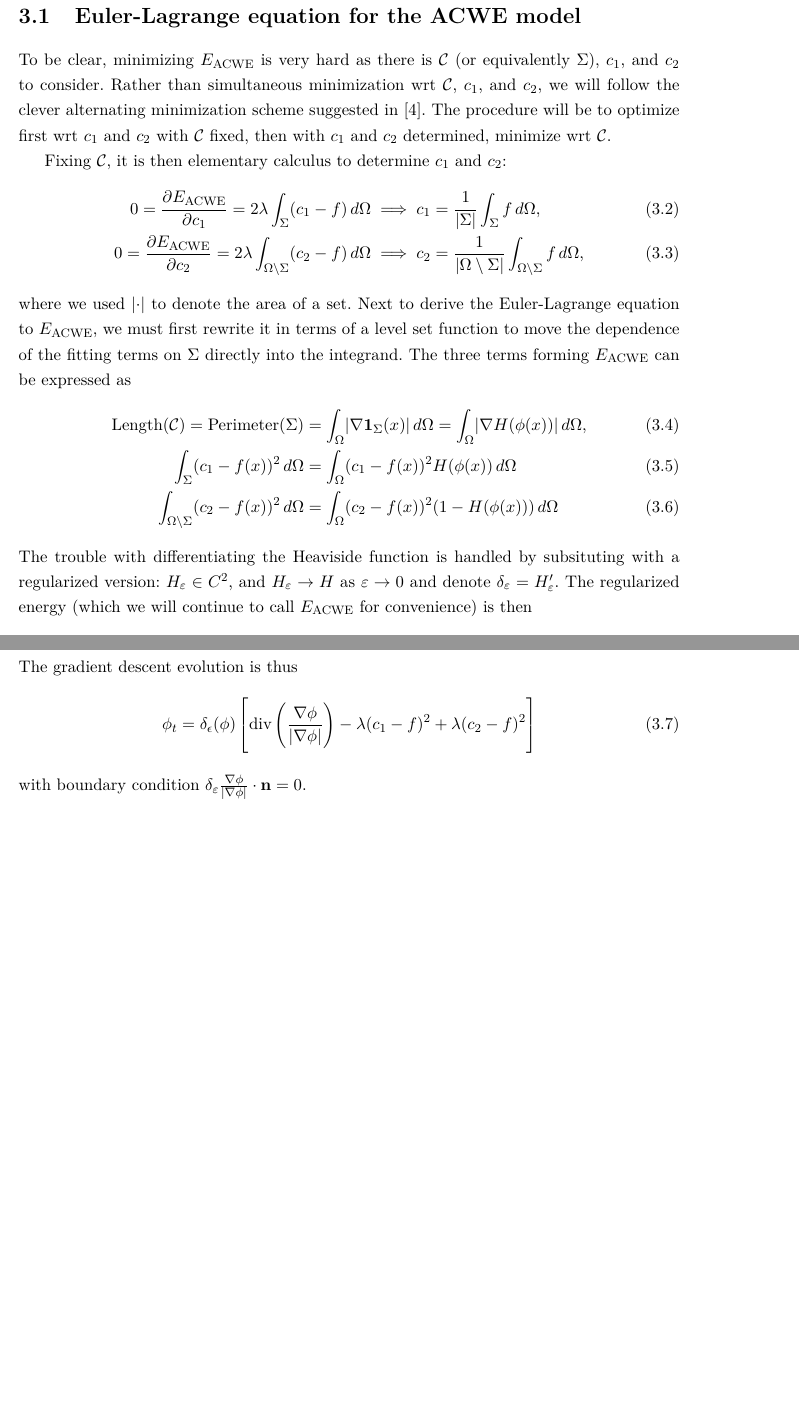
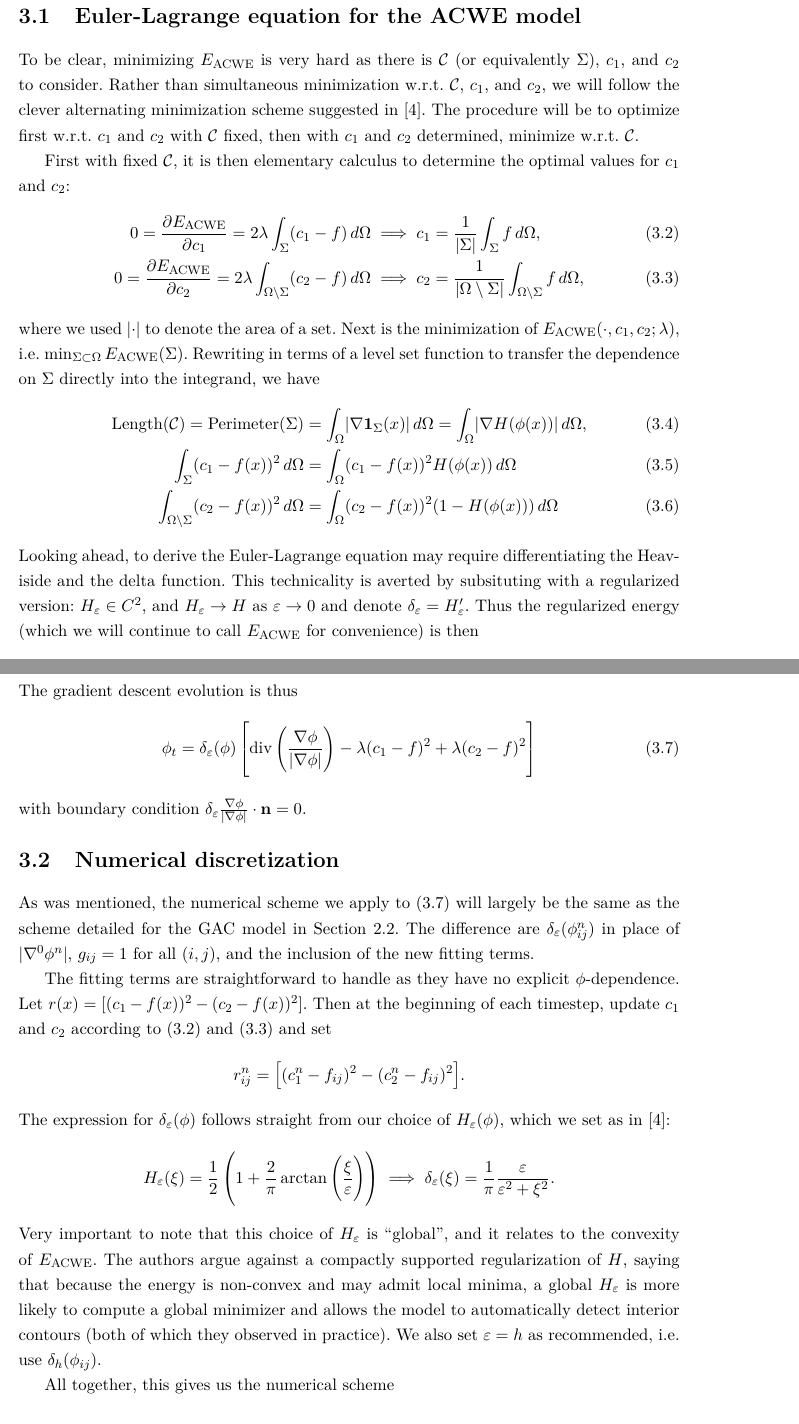
Before and after one commit to kevstter/apma990_image_processing, a LaTeX thesis (project files/project tex files/img_seg_proj.tex, which reads project files/project tex files/ch_acwe.tex): two parts of pages 10 and 11 of 19, joined at a grey line, cut so that both start at the same text. Compiled offline with pdfLaTeX.

Commit message:
finished num discrt section

```diff
--- a/project files/project tex files/ch_acwe.tex
+++ b/project files/project tex files/ch_acwe.tex
@@ -39,9 +40,9 @@ In the next sections we will derive an Euler-Lagrange equation to the ACWE model
 
 
 \section{Euler-Lagrange equation for the ACWE model}
-To be clear, minimizing $\eacwe$ is very hard as there is $\C$ (or equivalently $\Sigma$), $c_1$, and $c_2$ to consider. Rather than simultaneous minimization wrt $\C$, $c_1$, and $c_2$, we will follow the clever alternating minimization scheme suggested in \cite{chan2001active}. The procedure will be to optimize first wrt $c_1$ and $c_2$ with $\C$ fixed, then with $c_1$ and $c_2$ determined, minimize wrt $\C$.
+To be clear, minimizing $\eacwe$ is very hard as there is $\C$ (or equivalently $\Sigma$), $c_1$, and $c_2$ to consider. Rather than simultaneous minimization w.r.t. $\C$, $c_1$, and $c_2$, we will follow the clever alternating minimization scheme suggested in \cite{chan2001active}. The procedure will be to optimize first w.r.t. $c_1$ and $c_2$ with $\C$ fixed, then with $c_1$ and $c_2$ determined, minimize w.r.t. $\C$.
 
-Fixing $\C$, it is then elementary calculus to determine $c_1$ and $c_2$:
+First with fixed $\C$, it is then elementary calculus to determine the optimal values for $c_1$ and $c_2$:
 \begin{align}
 0 = \pd{\eacwe}{c_1}  = 2\lambda \int_{\Sigma} (c_1 - f ) \dx
 &\implies
@@ -53,7 +54,7 @@ c_1 = \frac{1}{\abs{\Sigma}} \int_{\Sigma} f \dx,
 c_2 = \frac{1}{\abs{\Omega\setminus\Sigma}} \int_{\Omega\setminus \Sigma} f \dx,
 \label{eq:c2}
 \end{align}
-where we used $\abs{\cdot}$ to denote the area of a set. Next to derive the Euler-Lagrange equation to $\eacwe$, we must first rewrite it in terms of a level set function to move the dependence of the fitting terms on $\Sigma$ directly into the integrand. The three terms forming $\eacwe$ can be expressed as
+where we used $\abs{\cdot}$ to denote the area of a set. Next is the minimization of $\eacwe(\cdot, c_1, c_2; \lambda)$, i.e. $\min_{\Sigma \subset \Omega} \eacwe(\Sigma)$. Rewriting in terms of a level set function to transfer the dependence on $\Sigma$ directly into the integrand, we have
 \begin{align}
 \textrm{Length}(\C)
 = \textrm{Perimeter}(\Sigma)
@@ -68,16 +69,16 @@ where we used $\abs{\cdot}$ to denote the area of a set. Next to derive the Eule
 &=
 \int_{\Omega} (c_2 - f(x))^2 (1 - H(\phi(x))) \dx
 \end{align}
-The trouble with differentiating the Heaviside function is handled by subsituting with a regularized version: $H_\varepsilon \in C^2$, and $H_\varepsilon \rightarrow H$ as $\varepsilon\rightarrow 0$ and denote $\delta_\varepsilon = H'_\varepsilon$. The regularized energy (which we will continue to call $\eacwe$ for convenience) is then
+Looking ahead, to derive the Euler-Lagrange equation may require differentiating the Heaviside and the delta function. This technicality is averted by subsituting with a regularized version: $H_\varepsilon \in C^2$, and $H_\varepsilon \rightarrow H$ as $\varepsilon\rightarrow 0$ and denote $\delta_\varepsilon = H'_\varepsilon$. Thus the regularized energy (which we will continue to call $\eacwe$ for convenience) is then
 \begin{align*}
 \eacwe(\phi)
 &= \int_{\Omega } \abs{\nabla H_\varepsilon(\phi(x))} \dx
-+ \lambda\int_{\Omega} (c_1 - f(x))^2 H_\varepsilon(\phi(x)) \, d\Omega
-+ \lambda\int_{\Omega} (c_2 - f(x))^2 (1 - H_\varepsilon(\phi(x))) \dx
++ \lambda\int_{\Omega} (c_1 - f(x))^2 H_\varepsilon(\phi(x))
++ (c_2 - f(x))^2 (1 - H_\varepsilon(\phi(x))) \dx
 \\
 &= \int_{\Omega } \delta_\varepsilon(\phi(x)) \abs{\nabla \phi(x)} \dx
-+ \lambda\int_{\Omega} (c_1 - f(x))^2 H_\varepsilon(\phi(x)) \, d\Omega
-+ \lambda\int_{\Omega} (c_2 - f(x))^2 (1 - H_\varepsilon(\phi(x))) \dx,
++ \lambda\int_{\Omega} (c_1 - f(x))^2 H_\varepsilon(\phi(x))
++ (c_2 - f(x))^2 (1 - H_\varepsilon(\phi(x))) \dx,
 \end{align*}
 and its first variation
 \begin{align*}
@@ -99,10 +100,43 @@ and its first variation
 The gradient descent evolution is thus
 \begin{align}
 \phi_t
-= \delta_\epsilon(\phi) \left[
+= \delta_\varepsilon(\phi) \left[
 \Div\left(\frac{\nabla \phi}{\abs{\nabla \phi}} \right) - \lambda (c_1 - f)^2 + \lambda (c_2 - f)^2
 \right]
 \label{eq:acwe_el}
 \end{align}
 with boundary condition $\delta_\varepsilon
 \frac{\nabla \phi}{\abs{\nabla \phi}} \cdot \normal = 0$.
+
+
+\section{Numerical discretization}
+As was mentioned, the numerical scheme we apply to \eqref{eq:acwe_el} will largely be the same as the scheme detailed for the GAC model in \Cref{sec:gac_num_disc}. The difference are $\delta_\varepsilon(\phi^n_{ij})$ in place of $\abs{\nabla^0 \phi^n}$, $g_{ij} = 1$ for all $(i,j)$, and the inclusion of the new fitting terms.
+
+The fitting terms are straightforward to handle as they have no explicit $\phi$-dependence. Let $r(x) = [(c_1 - f(x))^2 - (c_2 - f(x))^2 ]$. Then at the beginning of each timestep, update $c_1$ and $c_2$ according to \eqref{eq:c1} and \eqref{eq:c2} and set
+\begin{align*}
+r_{ij}^n = \big[ (c_1^n - f_{ij})^2 - (c_2^n - f_{ij})^2 \big].
+\end{align*}
+The expression for $\delta_\varepsilon(\phi)$ follows straight from our choice of $H_\varepsilon(\phi)$, which we set as in \cite{chan2001active}:
+\begin{align*}
+H_\varepsilon(\xi)
+ = \frac{1}{2}
+\left(1 + \frac{2}{\pi}\arctan
+\left(\frac{\xi}{\varepsilon}
+\right) \right)
+\implies
+\delta_\varepsilon(\xi)
+=  \frac{1}{\pi}\frac{\varepsilon}{\varepsilon^2  + \xi^2}.
+\end{align*}
+Very important to note that this choice of $H_\varepsilon$ is ``global'', and it relates to the convexity of $\eacwe$. The authors argue against a compactly supported regularization of $H$, saying that because the energy is non-convex and may admit local minima, a global $H_\varepsilon$ is more likely to compute a global minimizer and allows the model to automatically detect interior contours (both of which they observed in practice). We also set $\varepsilon = h$ as recommended, i.e. use $\delta_h(\phi_{ij})$.
+
+All together, this gives us the numerical scheme
+\begin{align*}
+\phi^{n+1}_{ij}
+= \frac{1}{a_0}
+\left( \phi^n_{ij} + \Delta t \delta_h(\phi_{ij}^n)
+\left( a_1 \phi^n_{i+1,j} + a_2 \phi^{n+1}_{i-1,j} + a_3 \phi^{n}_{i,j+1} + a_4 \phi^{n+1}_{i,j-1}
+- \lambda r_{ij}^n
+\right)
+\right),
+\end{align*}
+with $a_1, a_2, a_3, a_4$  as given in \Cref{sec:gac_num_disc} but with $g_{ij} = 1$, and $a_0 = 1 + \Delta t \delta_h(\phi_{ij}^n)(a_1 + a_2 + a_3 + a_4)$.
```
Also changed, not shown: project files/project tex files/ch_acwe.tex (7 more changed lines).
